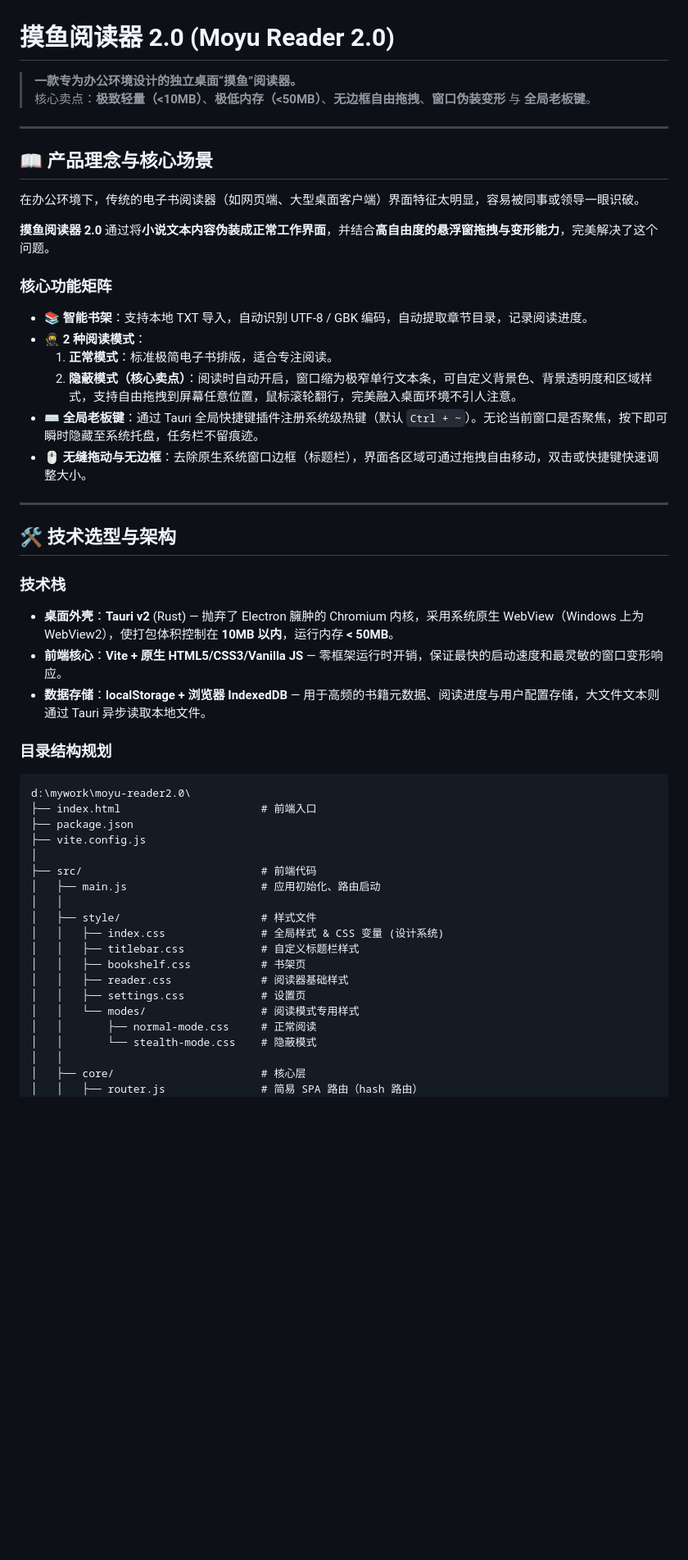
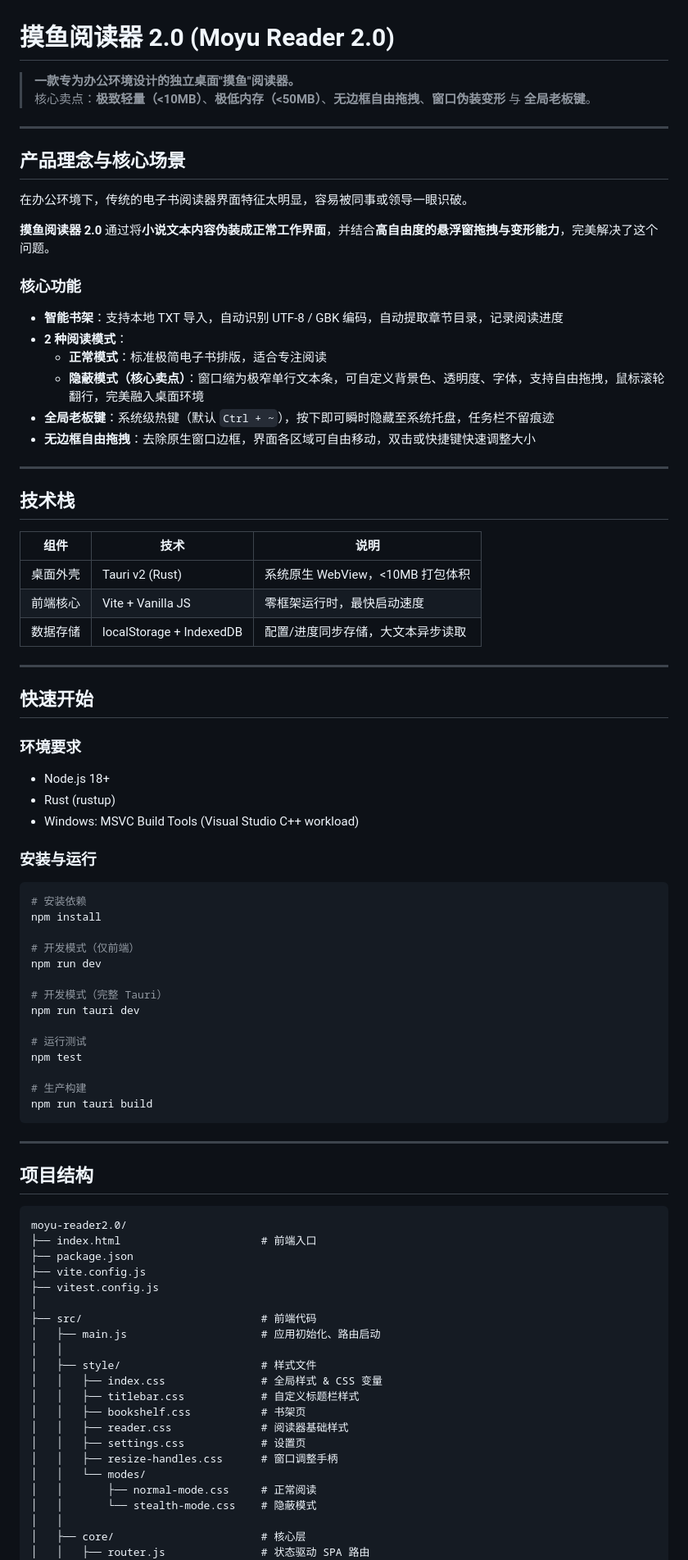
Before and after one commit to heqiang12/moyu-reader2.0, a Markdown page: README.md, the part around one of its changes. Shown at 82% size. Rendered like a GitHub page; blank space fills up the shorter version.

````diff
--- a/README.md
+++ b/README.md
@@ -1,56 +1,89 @@
 # 摸鱼阅读器 2.0 (Moyu Reader 2.0)
 
-> **一款专为办公环境设计的独立桌面“摸鱼”阅读器。**
+> **一款专为办公环境设计的独立桌面"摸鱼"阅读器。**
 > 核心卖点：**极致轻量（<10MB）**、**极低内存（<50MB）**、**无边框自由拖拽**、**窗口伪装变形** 与 **全局老板键**。
 
 ---
 
-## 📖 产品理念与核心场景
+## 产品理念与核心场景
 
-在办公环境下，传统的电子书阅读器（如网页端、大型桌面客户端）界面特征太明显，容易被同事或领导一眼识破。
+在办公环境下，传统的电子书阅读器界面特征太明显，容易被同事或领导一眼识破。
 
 **摸鱼阅读器 2.0** 通过将**小说文本内容伪装成正常工作界面**，并结合**高自由度的悬浮窗拖拽与变形能力**，完美解决了这个问题。
 
-### 核心功能矩阵
+### 核心功能
 
-*   **📚 智能书架**：支持本地 TXT 导入，自动识别 UTF-8 / GBK 编码，自动提取章节目录，记录阅读进度。
-*   **🥷 2 种阅读模式**：
-    1.  **正常模式**：标准极简电子书排版，适合专注阅读。
-    2.  **隐蔽模式（核心卖点）**：阅读时自动开启，窗口缩为极窄单行文本条，可自定义背景色、背景透明度和区域样式，支持自由拖拽到屏幕任意位置，鼠标滚轮翻行，完美融入桌面环境不引人注意。
-*   **⌨️ 全局老板键**：通过 Tauri 全局快捷键插件注册系统级热键（默认 `Ctrl + ~`）。无论当前窗口是否聚焦，按下即可瞬时隐藏至系统托盘，任务栏不留痕迹。
-*   **🖱️ 无缝拖动与无边框**：去除原生系统窗口边框（标题栏），界面各区域可通过拖拽自由移动，双击或快捷键快速调整大小。
+- **智能书架**：支持本地 TXT 导入，自动识别 UTF-8 / GBK 编码，自动提取章节目录，记录阅读进度
+- **2 种阅读模式**：
+  - **正常模式**：标准极简电子书排版，适合专注阅读
+  - **隐蔽模式（核心卖点）**：窗口缩为极窄单行文本条，可自定义背景色、透明度、字体，支持自由拖拽，鼠标滚轮翻行，完美融入桌面环境
+- **全局老板键**：系统级热键（默认 `Ctrl + ~`），按下即可瞬时隐藏至系统托盘，任务栏不留痕迹
+- **无边框自由拖拽**：去除原生窗口边框，界面各区域可自由移动，双击或快捷键快速调整大小
 
 ---
 
-## 🛠️ 技术选型与架构
+## 技术栈
 
-### 技术栈
+| 组件 | 技术 | 说明 |
+|------|------|------|
+| 桌面外壳 | Tauri v2 (Rust) | 系统原生 WebView，<10MB 打包体积 |
+| 前端核心 | Vite + Vanilla JS | 零框架运行时，最快启动速度 |
+| 数据存储 | localStorage + IndexedDB | 配置/进度同步存储，大文本异步读取 |
 
-*   **桌面外壳**：**Tauri v2** (Rust) — 抛弃了 Electron 臃肿的 Chromium 内核，采用系统原生 WebView（Windows 上为 WebView2），使打包体积控制在 **10MB 以内**，运行内存 **< 50MB**。
-*   **前端核心**：**Vite + 原生 HTML5/CSS3/Vanilla JS** — 零框架运行时开销，保证最快的启动速度和最灵敏的窗口变形响应。
-*   **数据存储**：**localStorage + 浏览器 IndexedDB** — 用于高频的书籍元数据、阅读进度与用户配置存储，大文件文本则通过 Tauri 异步读取本地文件。
+---
 
-### 目录结构规划
+## 快速开始
+
+### 环境要求
+
+- Node.js 18+
+- Rust (rustup)
+- Windows: MSVC Build Tools (Visual Studio C++ workload)
+
+### 安装与运行
+
+```bash
+# 安装依赖
+npm install
+
+# 开发模式（仅前端）
+npm run dev
+
+# 开发模式（完整 Tauri）
+npm run tauri dev
+
+# 运行测试
+npm test
+
+# 生产构建
+npm run tauri build
+```
+
+---
+
+## 项目结构
 
 ```
-d:\mywork\moyu-reader2.0\
+moyu-reader2.0/
 ├── index.html                      # 前端入口
 ├── package.json
 ├── vite.config.js
+├── vitest.config.js
 │
 ├── src/                            # 前端代码
 │   ├── main.js                     # 应用初始化、路由启动
 │   │
 │   ├── style/                      # 样式文件
-│   │   ├── index.css               # 全局样式 & CSS 变量 (设计系统)
+│   │   ├── index.css               # 全局样式 & CSS 变量
 │   │   ├── titlebar.css            # 自定义标题栏样式
 │   │   ├── bookshelf.css           # 书架页
 │   │   ├── reader.css              # 阅读器基础样式
 │   │   ├── settings.css            # 设置页
-│   │   └── modes/                  # 阅读模式专用样式
+│   │   ├── resize-handles.css      # 窗口调整手柄
+│   │   └── modes/
 │   │       ├── normal-mode.css     # 正常阅读
 │   │       └── stealth-mode.css    # 隐蔽模式
 │   │
 │   ├── core/                       # 核心层
-│   │   ├── router.js               # 简易 SPA 路由（hash 路由）
+│   │   ├── router.js               # 状态驱动 SPA 路由
 │   │   ├── store.js                # 轻量级响应式状态管理
````
Also changed, not shown: other parts of README.md (+58 -53 lines).
